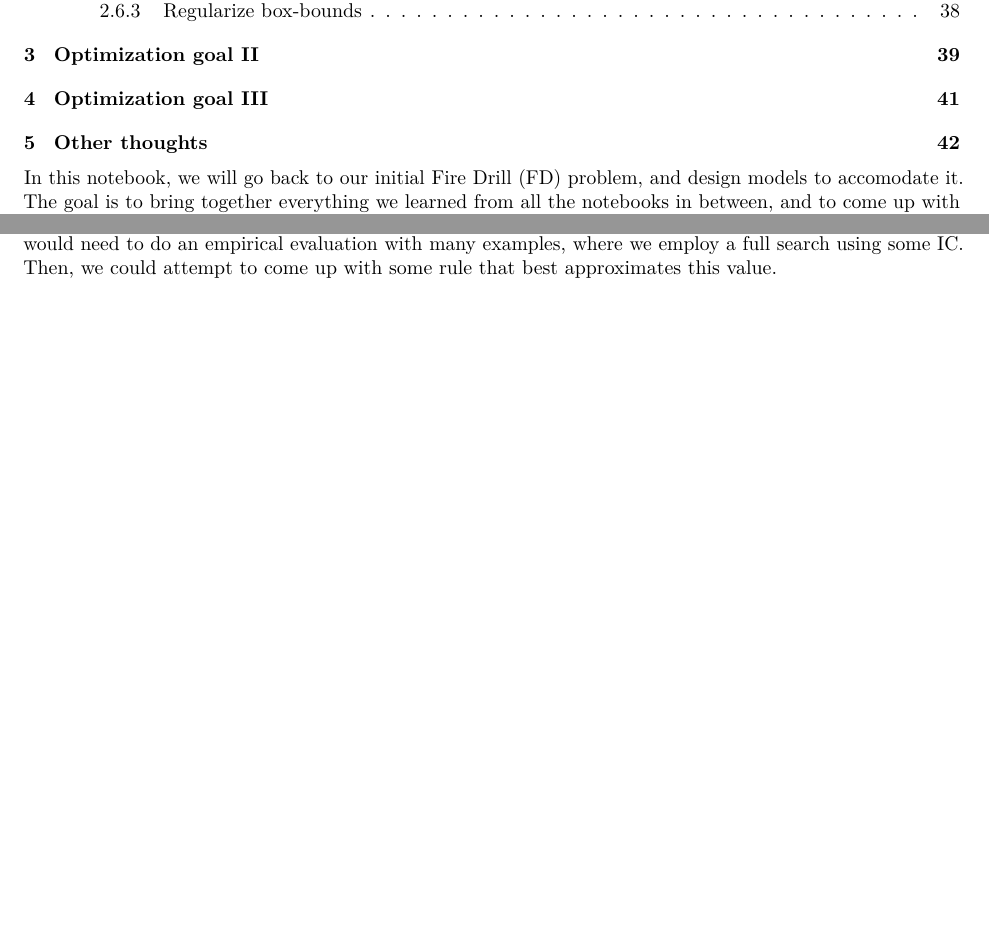
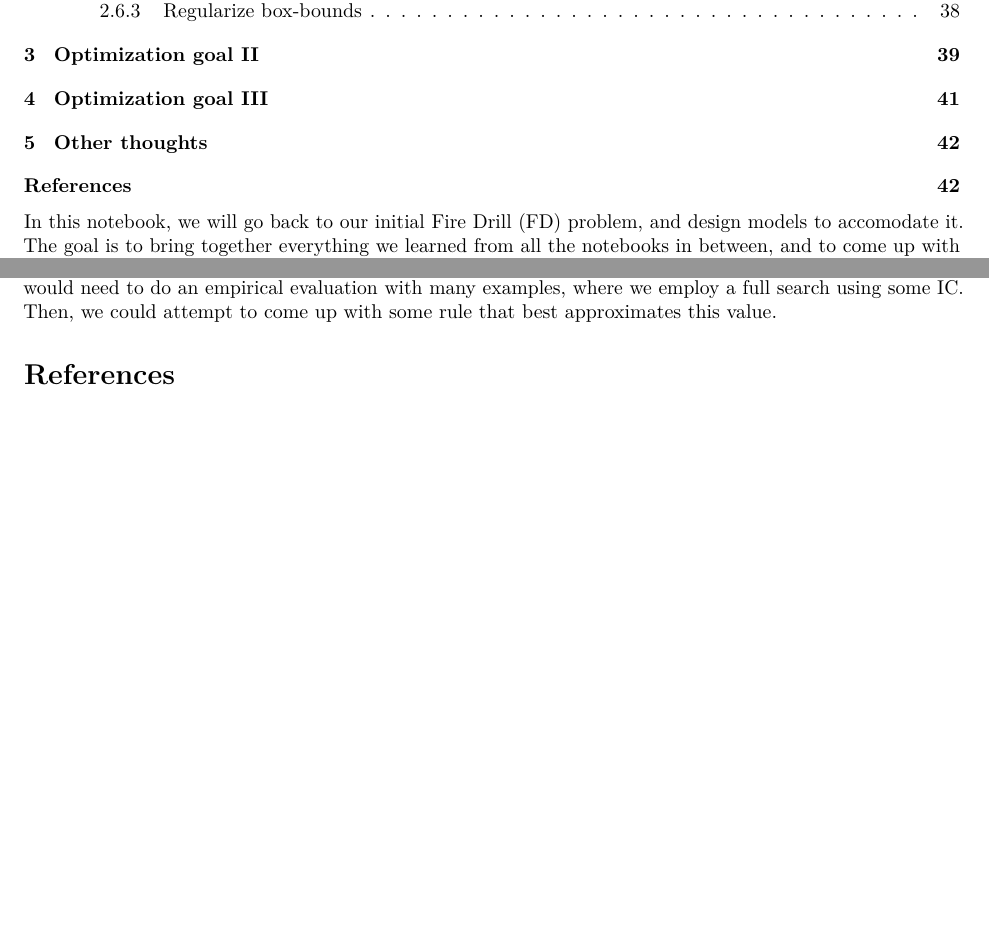
Before and after one commit to MrShoenel/anti-pattern-models, an R Markdown document (notebooks/closed-window-optimization.Rmd): two parts of pages 1 and 42 of 42, joined at a grey line, cut so that both start at the same text, the shorter picture padded with empty space. Rendered offline with R 4.5, knitr and Pandoc, then LaTeX, with nearby package versions; some code elsewhere in the file could not run offline.

Commit message:
Add Goodfellow reference

```diff
--- a/inst/REFERENCES.bib
+++ b/inst/REFERENCES.bib
@@ -120,3 +120,12 @@
   year={1998},
   publisher={John Wiley and Sons, Inc, Canada}
 }
+
+@misc{goodfellow2014generative,
+      title={Generative Adversarial Networks},
+      author={Ian J. Goodfellow and Jean Pouget-Abadie and Mehdi Mirza and Bing Xu and David Warde-Farley and Sherjil Ozair and Aaron Courville and Yoshua Bengio},
+      year={2014},
+      eprint={1406.2661},
+      archivePrefix={arXiv},
+      primaryClass={stat.ML}
+}
--- a/notebooks/closed-window-optimization.Rmd
+++ b/notebooks/closed-window-optimization.Rmd
@@ -3,6 +3,7 @@ title: "Closed-window optimization"
 bibliography: ../inst/REFERENCES.bib
 header-includes:
   - \usepackage{bm}
+  - \usepackage{mathtools}
 output:
   pdf_document:
     number_sections: true
@@ -1425,3 +1426,9 @@ Check progress of pattern: SRBTW allows for open-end matching, so that it can be
 In optimization goal III, we should also try to adapt the reference AP without actually defining a loss for the Long Stretch. With such an adapted pattern, we will find out what goes actually on in that phase in the projects we have, as the other intervals will match, leaving a gap for the LS.
 
 Choosing a good number of boundaries _a priori_: This depends on the problem, e.g., classification, and on whether a search can be performed for it. A search can be done using some information criterion (IC). Using some IC, then computing a best fit using $1\dots n$ boundaries, we should get a somewhat convex function, and can choose the number of boundaries using the minimum of that function. Sometimes, however, we cannot do this and need to make a decision a priori. I have done some tests using the __entropy__ of the signals, by treating them as probability density functions (which we showed works quite well for fitting a model). I have tried to compute it continuously (differential entropy) and discretely, by sampling from the signal. The latter case gives more usable values, yet it is much more volatile w.r.t. the number of samples. For example, a typical entropy (Shannon-bits) for $1e3$ samples is $\approx10$, and for $1e5$ it is already $\approx16$. Given the entropies of two signals, we could calculate the starting-number $n$ of boundaries like $n=(H^{(\text{WP})}\times H^{(\text{WC})})^{1-\frac{1}{e}}$. This gives OK-values for entropies in the range of approx. $\approx[5,20]$ and is just one idea. Eventually, we probably would need to do an empirical evaluation with many examples, where we employ a full search using some IC. Then, we could attempt to come up with some rule that best approximates this value.
+
+
+
+# References {-}
+
+<div id="refs"></div>
```
